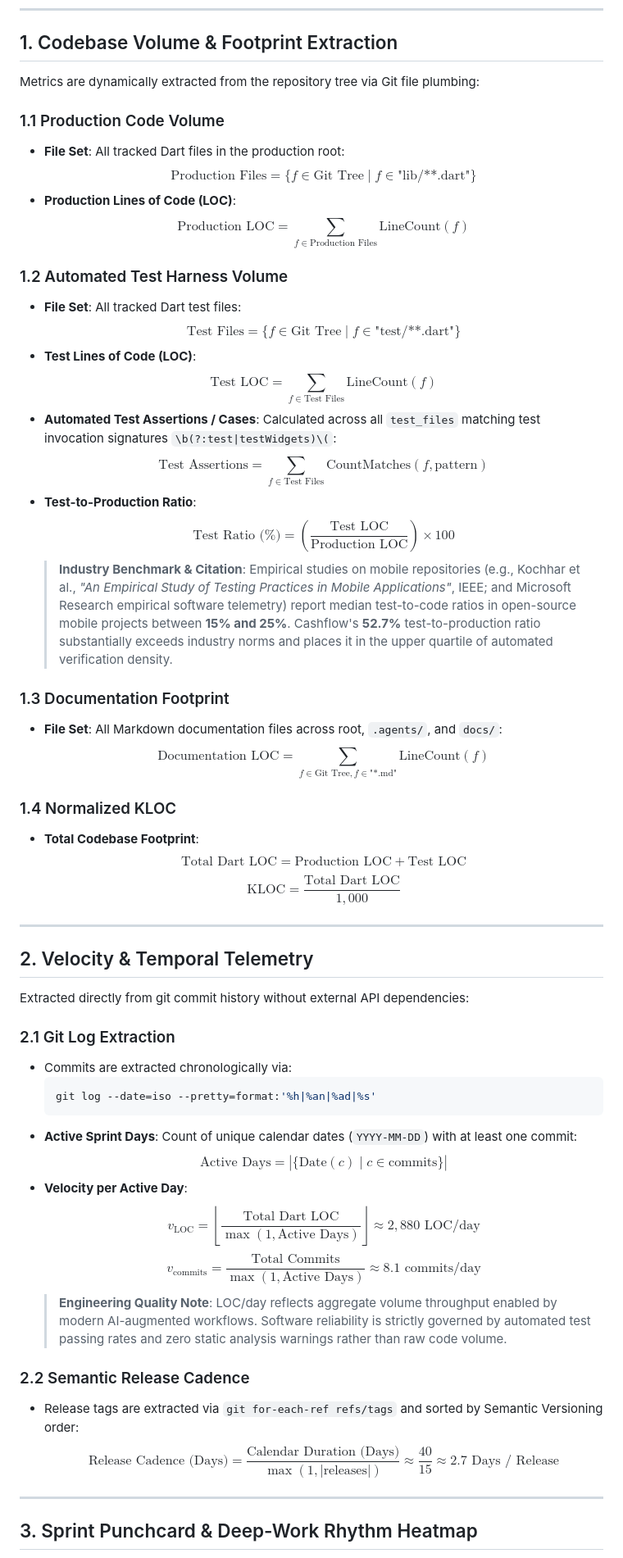
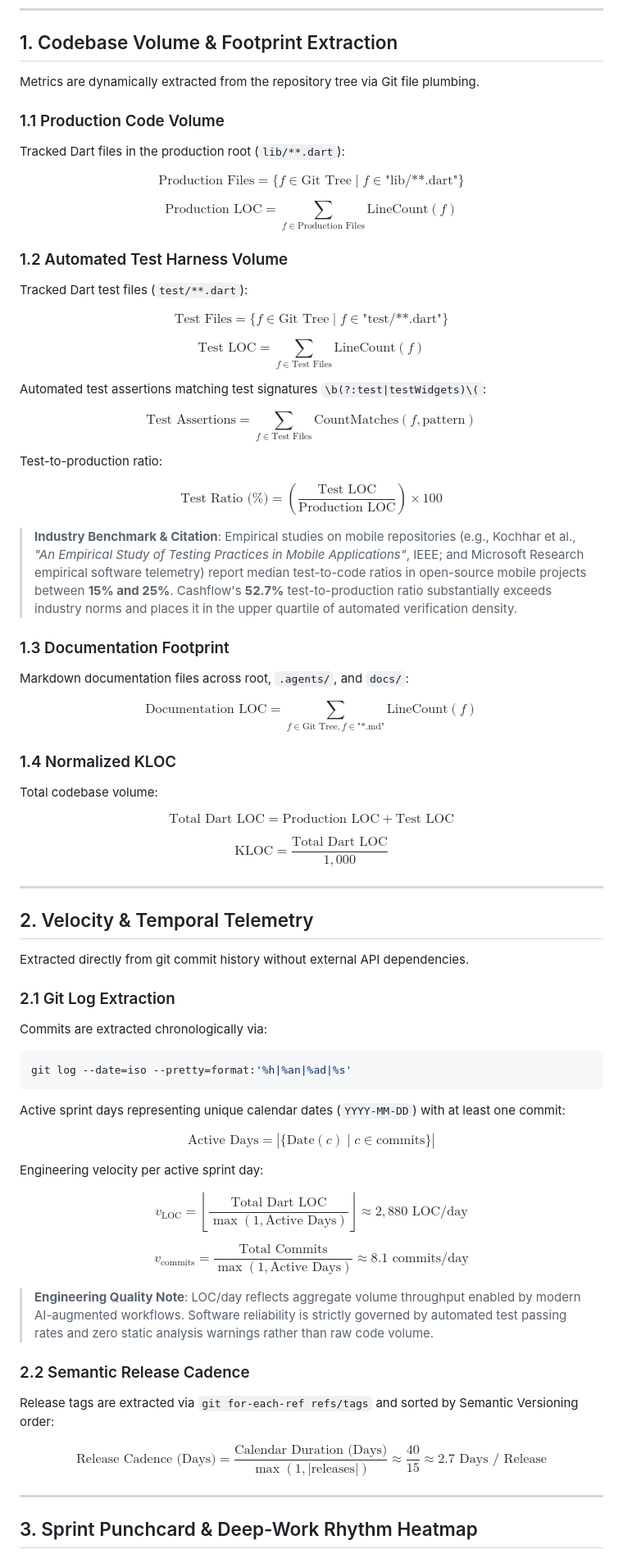
Before and after one commit to vyavahareyash/cashflow, a Markdown page: docs/engineering/METRICS_METHODOLOGY.md, the part around one of its changes. Shown at 82% size. Rendered like a GitHub page.

Commit message:
docs: improve markdown formatting and equation layout in metrics methodology

````diff
--- a/docs/engineering/METRICS_METHODOLOGY.md
+++ b/docs/engineering/METRICS_METHODOLOGY.md
@@ -6,56 +6,79 @@ This document provides a comprehensive technical breakdown of all calculation fo
 
 ## 1. Codebase Volume & Footprint Extraction
 
-Metrics are dynamically extracted from the repository tree via Git file plumbing:
+Metrics are dynamically extracted from the repository tree via Git file plumbing.
 
 ### 1.1 Production Code Volume
-- **File Set**: All tracked Dart files in the production root:
-  $$\text{Production Files} = \{ f \in \text{Git Tree} \mid f \in \text{"lib/**.dart"} \}$$
-- **Production Lines of Code (LOC)**:
-  $$\text{Production LOC} = \sum_{f \in \text{Production Files}} \text{LineCount}(f)$$
+
+Tracked Dart files in the production root (`lib/**.dart`):
+
+$$\text{Production Files} = \{ f \in \text{Git Tree} \mid f \in \text{"lib/**.dart"} \}$$
+
+$$\text{Production LOC} = \sum_{f \in \text{Production Files}} \text{LineCount}(f)$$
 
 ### 1.2 Automated Test Harness Volume
-- **File Set**: All tracked Dart test files:
-  $$\text{Test Files} = \{ f \in \text{Git Tree} \mid f \in \text{"test/**.dart"} \}$$
-- **Test Lines of Code (LOC)**:
-  $$\text{Test LOC} = \sum_{f \in \text{Test Files}} \text{LineCount}(f)$$
-- **Automated Test Assertions / Cases**:
-  Calculated across all `test_files` matching test invocation signatures `\b(?:test|testWidgets)\(`:
-  $$\text{Test Assertions} = \sum_{f \in \text{Test Files}} \text{CountMatches}(f, \text{pattern})$$
-- **Test-to-Production Ratio**:
-  $$\text{Test Ratio (\%)} = \left( \frac{\text{Test LOC}}{\text{Production LOC}} \right) \times 100$$
-  > **Industry Benchmark & Citation**: Empirical studies on mobile repositories (e.g., Kochhar et al., *"An Empirical Study of Testing Practices in Mobile Applications"*, IEEE; and Microsoft Research empirical software telemetry) report median test-to-code ratios in open-source mobile projects between **15% and 25%**. Cashflow's **52.7%** test-to-production ratio substantially exceeds industry norms and places it in the upper quartile of automated verification density.
+
+Tracked Dart test files (`test/**.dart`):
+
+$$\text{Test Files} = \{ f \in \text{Git Tree} \mid f \in \text{"test/**.dart"} \}$$
+
+$$\text{Test LOC} = \sum_{f \in \text{Test Files}} \text{LineCount}(f)$$
+
+Automated test assertions matching test signatures `\b(?:test|testWidgets)\(`:
+
+$$\text{Test Assertions} = \sum_{f \in \text{Test Files}} \text{CountMatches}(f, \text{pattern})$$
+
+Test-to-production ratio:
+
+$$\text{Test Ratio (\%)} = \left( \frac{\text{Test LOC}}{\text{Production LOC}} \right) \times 100$$
+
+> **Industry Benchmark & Citation**: Empirical studies on mobile repositories (e.g., Kochhar et al., *"An Empirical Study of Testing Practices in Mobile Applications"*, IEEE; and Microsoft Research empirical software telemetry) report median test-to-code ratios in open-source mobile projects between **15% and 25%**. Cashflow's **52.7%** test-to-production ratio substantially exceeds industry norms and places it in the upper quartile of automated verification density.
 
 ### 1.3 Documentation Footprint
-- **File Set**: All Markdown documentation files across root, `.agents/`, and `docs/`:
-  $$\text{Documentation LOC} = \sum_{f \in \text{Git Tree}, f \in \text{"*.md"}} \text{LineCount}(f)$$
+
+Markdown documentation files across root, `.agents/`, and `docs/`:
+
+$$\text{Documentation LOC} = \sum_{f \in \text{Git Tree}, f \in \text{"*.md"}} \text{LineCount}(f)$$
 
 ### 1.4 Normalized KLOC
-- **Total Codebase Footprint**:
-  $$\text{Total Dart LOC} = \text{Production LOC} + \text{Test LOC}$$
-  $$\text{KLOC} = \frac{\text{Total Dart LOC}}{1,000}$$
+
+Total codebase volume:
+
+$$\text{Total Dart LOC} = \text{Production LOC} + \text{Test LOC}$$
+
+$$\text{KLOC} = \frac{\text{Total Dart LOC}}{1,000}$$
 
 ---
 
 ## 2. Velocity & Temporal Telemetry
 
-Extracted directly from git commit history without external API dependencies:
+Extracted directly from git commit history without external API dependencies.
 
 ### 2.1 Git Log Extraction
-- Commits are extracted chronologically via:
-  ```bash
-  git log --date=iso --pretty=format:'%h|%an|%ad|%s'
-  ```
-- **Active Sprint Days**: Count of unique calendar dates (`YYYY-MM-DD`) with at least one commit:
-  $$\text{Active Days} = \left| \{ \text{Date}(c) \mid c \in \text{commits} \} \right|$$
-- **Velocity per Active Day**:
-  $$v_{\text{LOC}} = \left\lfloor \frac{\text{Total Dart LOC}}{\max(1, \text{Active Days})} \right\rfloor \approx 2,880 \text{ LOC/day}$$
-  $$v_{\text{commits}} = \frac{\text{Total Commits}}{\max(1, \text{Active Days})} \approx 8.1 \text{ commits/day}$$
-  > **Engineering Quality Note**: LOC/day reflects aggregate volume throughput enabled by modern AI-augmented workflows. Software reliability is strictly governed by automated test passing rates and zero static analysis warnings rather than raw code volume.
+
+Commits are extracted chronologically via:
+
+```bash
+git log --date=iso --pretty=format:'%h|%an|%ad|%s'
+```
+
+Active sprint days representing unique calendar dates (`YYYY-MM-DD`) with at least one commit:
+
+$$\text{Active Days} = \left| \{ \text{Date}(c) \mid c \in \text{commits} \} \right|$$
+
+Engineering velocity per active sprint day:
+
+$$v_{\text{LOC}} = \left\lfloor \frac{\text{Total Dart LOC}}{\max(1, \text{Active Days})} \right\rfloor \approx 2,880 \text{ LOC/day}$$
+
+$$v_{\text{commits}} = \frac{\text{Total Commits}}{\max(1, \text{Active Days})} \approx 8.1 \text{ commits/day}$$
+
+> **Engineering Quality Note**: LOC/day reflects aggregate volume throughput enabled by modern AI-augmented workflows. Software reliability is strictly governed by automated test passing rates and zero static analysis warnings rather than raw code volume.
 
 ### 2.2 Semantic Release Cadence
-- Release tags are extracted via `git for-each-ref refs/tags` and sorted by Semantic Versioning order:
-  $$\text{Release Cadence (Days)} = \frac{\text{Calendar Duration (Days)}}{\max(1, |\text{releases}|)} \approx \frac{40}{15} \approx 2.7 \text{ Days / Release}$$
+
+Release tags are extracted via `git for-each-ref refs/tags` and sorted by Semantic Versioning order:
+
+$$\text{Release Cadence (Days)} = \frac{\text{Calendar Duration (Days)}}{\max(1, |\text{releases}|)} \approx \frac{40}{15} \approx 2.7 \text{ Days / Release}$$
 
 ---
 
````
Also changed, not shown: other parts of docs/engineering/METRICS_METHODOLOGY.md (+48 -16 lines).
